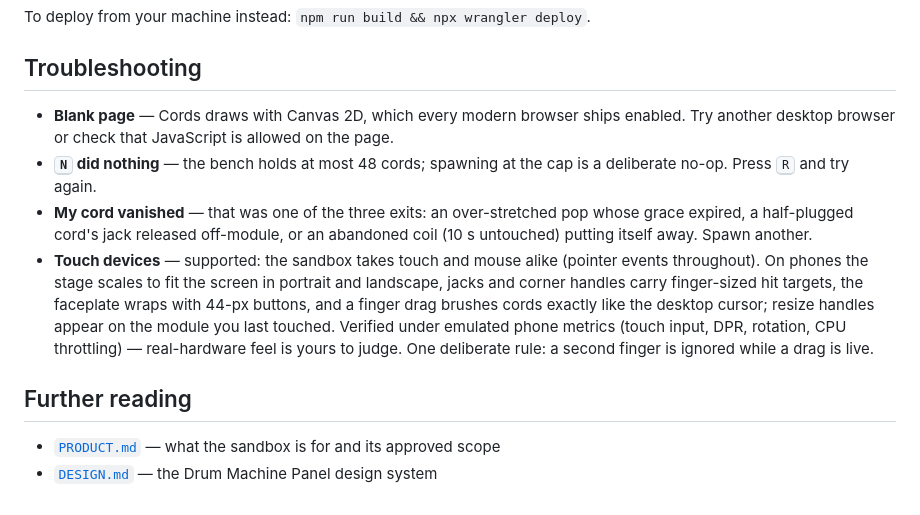
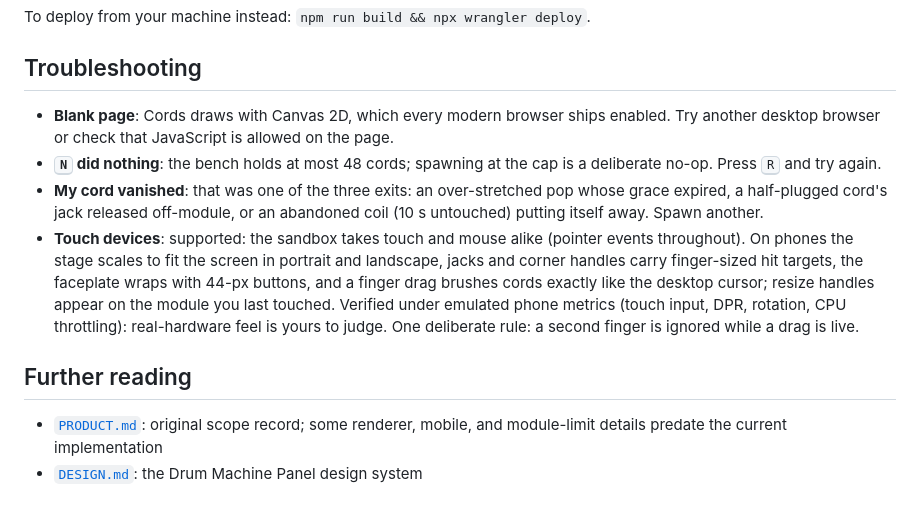
Before and after one commit to Arrangedgodly/cords, a Markdown page: README.md, the part around one of its changes. Drawn GitHub-style.

```diff
--- a/README.md
+++ b/README.md
@@ -86,12 +117,12 @@ To deploy from your machine instead: `npm run build && npx wrangler deploy`.
 
 ## Troubleshooting
 
-- **Blank page** — Cords draws with Canvas 2D, which every modern browser ships enabled. Try another desktop browser or check that JavaScript is allowed on the page.
-- **<kbd>N</kbd> did nothing** — the bench holds at most 48 cords; spawning at the cap is a deliberate no-op. Press <kbd>R</kbd> and try again.
-- **My cord vanished** — that was one of the three exits: an over-stretched pop whose grace expired, a half-plugged cord's jack released off-module, or an abandoned coil (10 s untouched) putting itself away. Spawn another.
-- **Touch devices** — supported: the sandbox takes touch and mouse alike (pointer events throughout). On phones the stage scales to fit the screen in portrait and landscape, jacks and corner handles carry finger-sized hit targets, the faceplate wraps with 44-px buttons, and a finger drag brushes cords exactly like the desktop cursor; resize handles appear on the module you last touched. Verified under emulated phone metrics (touch input, DPR, rotation, CPU throttling) — real-hardware feel is yours to judge. One deliberate rule: a second finger is ignored while a drag is live.
+- **Blank page**: Cords draws with Canvas 2D, which every modern browser ships enabled. Try another desktop browser or check that JavaScript is allowed on the page.
+- **<kbd>N</kbd> did nothing**: the bench holds at most 48 cords; spawning at the cap is a deliberate no-op. Press <kbd>R</kbd> and try again.
+- **My cord vanished**: that was one of the three exits: an over-stretched pop whose grace expired, a half-plugged cord's jack released off-module, or an abandoned coil (10 s untouched) putting itself away. Spawn another.
+- **Touch devices**: supported: the sandbox takes touch and mouse alike (pointer events throughout). On phones the stage scales to fit the screen in portrait and landscape, jacks and corner handles carry finger-sized hit targets, the faceplate wraps with 44-px buttons, and a finger drag brushes cords exactly like the desktop cursor; resize handles appear on the module you last touched. Verified under emulated phone metrics (touch input, DPR, rotation, CPU throttling): real-hardware feel is yours to judge. One deliberate rule: a second finger is ignored while a drag is live.
 
 ## Further reading
 
-- [`PRODUCT.md`](PRODUCT.md) — what the sandbox is for and its approved scope
-- [`DESIGN.md`](DESIGN.md) — the Drum Machine Panel design system
+- [`PRODUCT.md`](PRODUCT.md): original scope record; some renderer, mobile, and module-limit details predate the current implementation
+- [`DESIGN.md`](DESIGN.md): the Drum Machine Panel design system
```
Also changed, not shown: other parts of README.md (+56 -25 lines).
